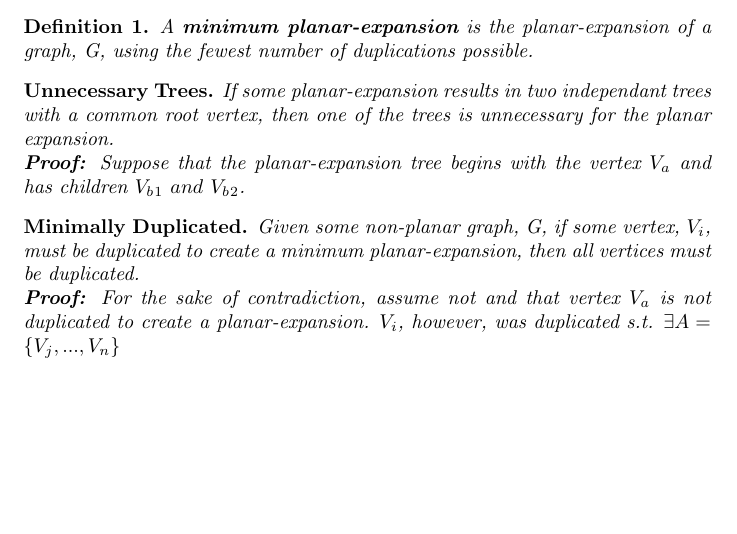
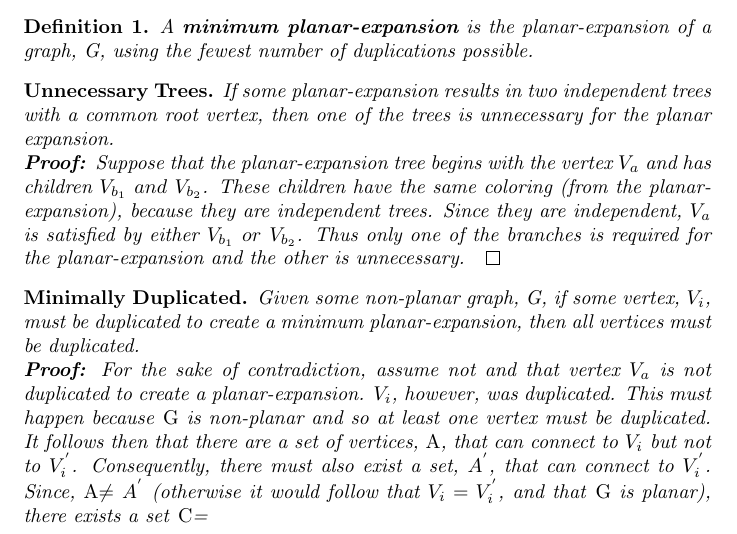
Before and after one commit to JoshMermel/DFA-unminimization, a LaTeX document (proofs/lemmas.tex): part of the page, cut so that both start at the same text, the shorter picture padded with empty space. Compiled offline with pdfLaTeX.

Commit message:
updated proofs doc

```diff
--- a/proofs/lemmas.tex
+++ b/proofs/lemmas.tex
@@ -17,20 +17,37 @@
 %\end{abstract}
 
 \section{Proofs}
-Any graph, \emph{G}, can be rewritten such that it has levels.  This is like a tree however there may be cycles.  More specifically, each vertex (or node) has parents, children, and siblings.
+Any graph, \emph{G}, can be rewritten such that it has levels.  This is like a
+tree however there may be cycles.  More specifically, each vertex (or node) has
+parents, children, and siblings.
 
 \theoremstyle{definition}
 \begin{mydef}
-A \textbf{minimum planar-expansion} is the planar-expansion of a graph, G, using the fewest number of duplications possible.
+A \textbf{minimum planar-expansion} is the planar-expansion of a graph, G, using
+the fewest number of duplications possible.
 \end{mydef}
 
 \begin{trees}
-If some planar-expansion results in two independant trees with a common root vertex, then one of the trees is unnecessary for the planar expansion.\\
-\textbf{Proof: }Suppose that the planar-expansion tree begins with the vertex $V_a$ and has children $V_b_1\ and\ V_b_2$.
+If some planar-expansion results in two independent trees with a common root
+vertex, then one of the trees is unnecessary for the planar expansion.\\
+\textbf{Proof: }Suppose that the planar-expansion tree begins with the vertex
+$V_a$ and has children $V_{b_1}\ and\ V_{b_2}$. These children have the same
+coloring (from the planar-expansion), because they are independent trees.  Since
+they are independent, $V_a$ is satisfied by either $V_{b_1}\ or\ V_{b_2}$.  Thus
+only one of the branches is required for the planar-expansion and the other is
+unnecessary.$\qed$
 \end{trees}
 
 \begin{duplication}
-Given some non-planar graph, G, if some vertex, $V_i$, must be duplicated to create a minimum planar-expansion, then all vertices must be duplicated.\\
-\textbf{Proof: }For the sake of contradiction, assume not and that vertex $V_a$ is not duplicated to create a planar-expansion. $V_i$, however, was duplicated s.t. $\exists A = \left\{V_j,...,V_n\right\}$
+Given some non-planar graph, G, if some vertex, $V_i$, must be duplicated to
+create a minimum planar-expansion, then all vertices must be duplicated.\\
+\textbf{Proof: }For the sake of contradiction, assume not and that vertex $V_a$
+is not duplicated to create a planar-expansion. $V_i$, however, was duplicated.
+This must happen because \emph{G} is non-planar and so at least one vertex must
+be duplicated. It follows then that there are a set of vertices, \emph{A}, that
+can connect to $V_i$ but not to $V^{'}_{i}$. Consequently, there must also exist
+a set, \emph{$A^{'}$}, that can connect to $V^{'}_{i}$. Since, \emph{A}$\neq$
+\emph{$A^{'}$} (otherwise it would follow that $V_{i}=V^{'}_{i}$, and that
+\emph{G} is planar), there exists a set \emph{C}=
 \end{duplication}
 \end{document}
```
Also changed, not shown: 1 other file.
